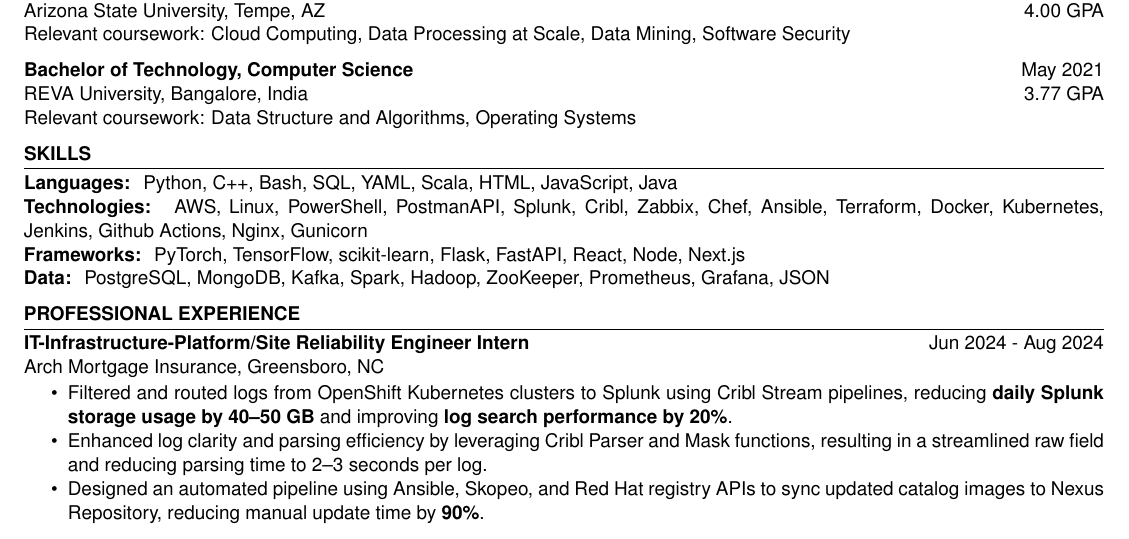
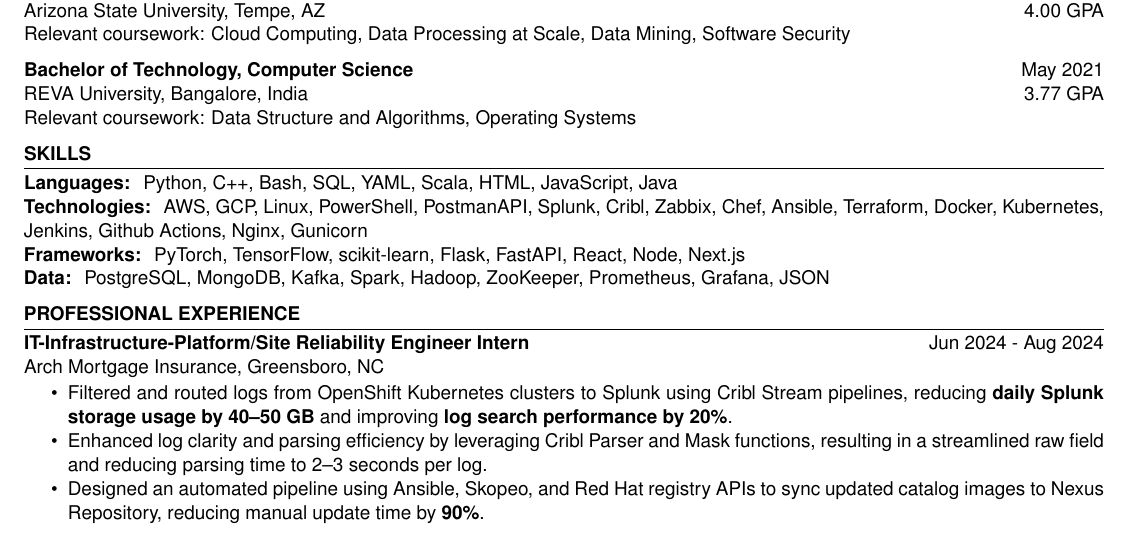
Before and after one commit to Ajtambad/Resume, a LaTeX CV (DevOps.tex): part of the page, cut so that both start at the same text. Compiled offline with pdfLaTeX.

Commit message:
Added GCP to skills

```diff
--- a/DevOps.tex
+++ b/DevOps.tex
@@ -46,7 +46,7 @@
     ] \\
     \skillItem[
         category={Technologies},
-        skills={AWS, Linux, PowerShell, PostmanAPI, Splunk, Cribl, Zabbix, Chef, Ansible, Terraform, Docker, Kubernetes, Jenkins, Github Actions, Nginx, Gunicorn}
+        skills={AWS, GCP, Linux, PowerShell, PostmanAPI, Splunk, Cribl, Zabbix, Chef, Ansible, Terraform, Docker, Kubernetes, Jenkins, Github Actions, Nginx, Gunicorn}
     ] \\
     \skillItem[
         category={Frameworks},
```
